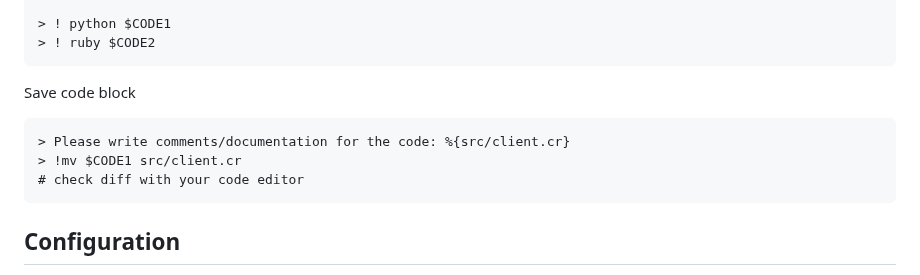
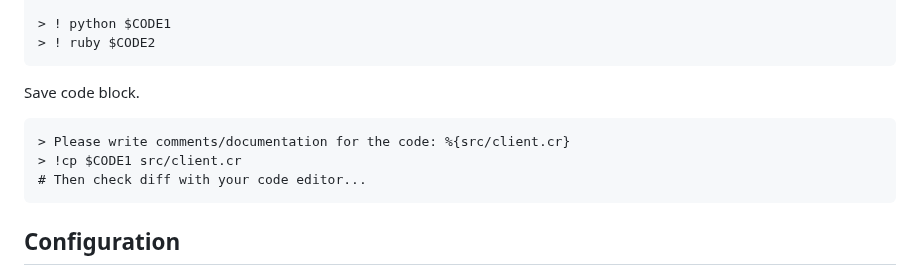
Before and after one commit to kojix2/chatgpt-cli, a Markdown page: README.md, the part around the change. Rendered like a GitHub page.

`````diff
--- a/README.md
+++ b/README.md
@@ -318,12 +318,12 @@ Ruby:
 > ! ruby $CODE2
 ````
 
-Save code block
+Save code block.
 
 ```
 > Please write comments/documentation for the code: %{src/client.cr}
-> !mv $CODE1 src/client.cr
-# check diff with your code editor
+> !cp $CODE1 src/client.cr
+# Then check diff with your code editor...
 ```
 
 ## Configuration
`````
